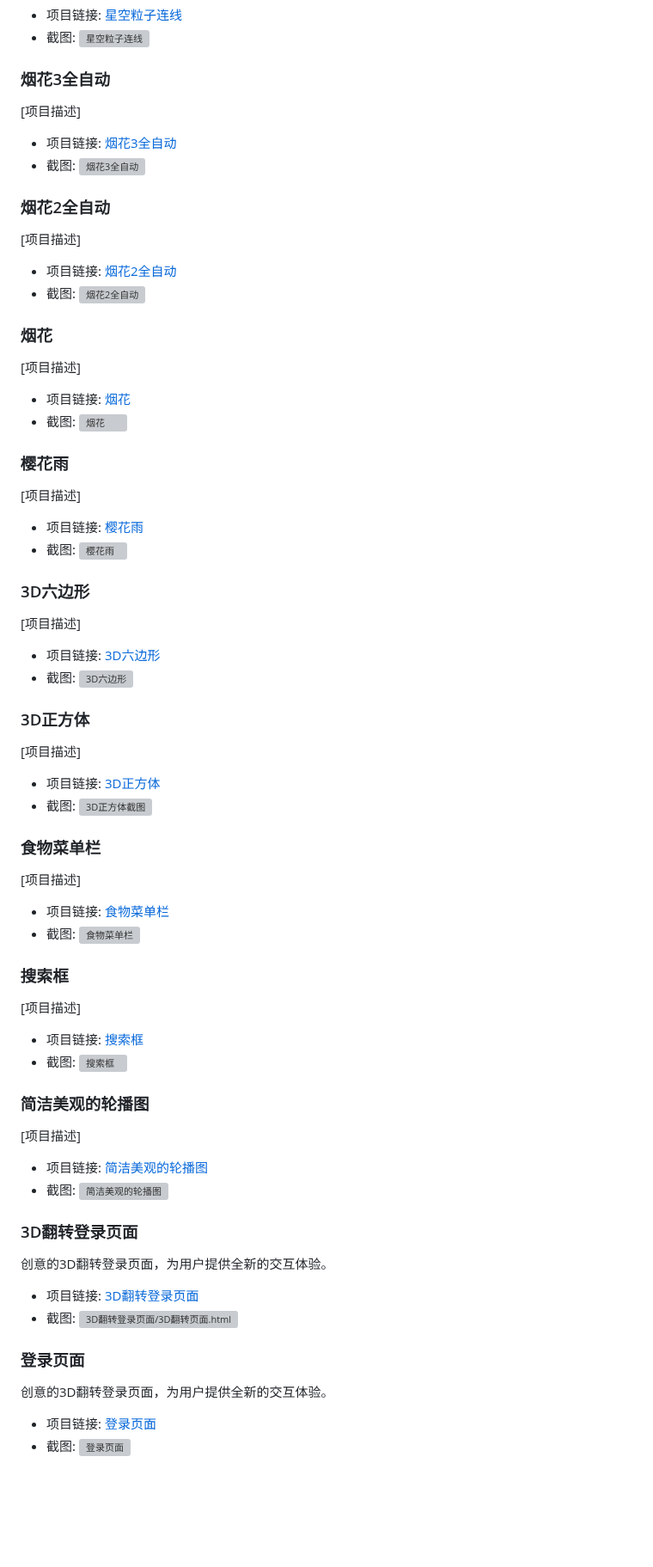
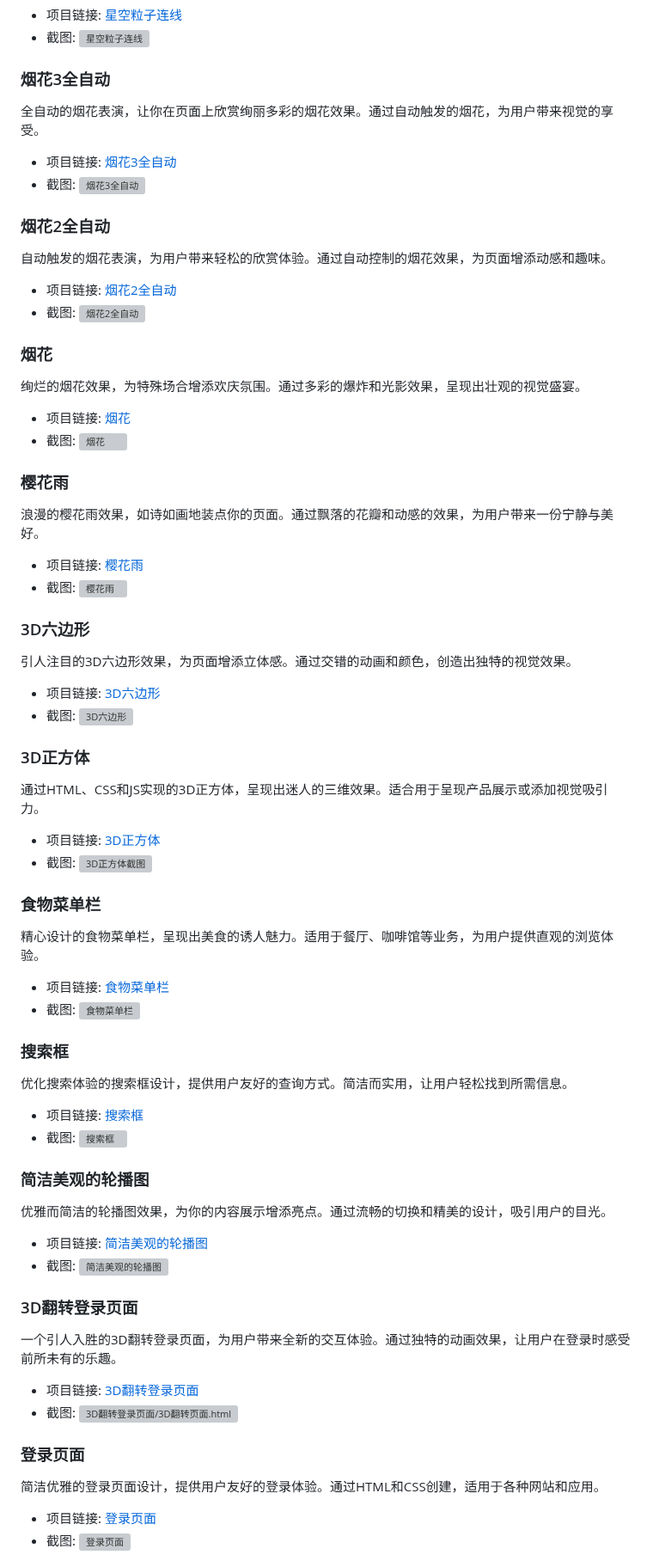
Before and after one commit to SLDragon-cx330/WebMagic-Creative-Collection-of-HTML5-CSS3-and-JS-Projects, a Markdown page: README.md, the part around one of its changes. Shown at 86% size. GitHub-like rendering; blank space fills up the shorter version; grey boxes are pictures that could not be loaded.

```diff
--- a/README.md
+++ b/README.md
@@ -91,77 +91,77 @@
 
 ### 烟花3全自动
 
-[项目描述]
+全自动的烟花表演，让你在页面上欣赏绚丽多彩的烟花效果。通过自动触发的烟花，为用户带来视觉的享受。
 
 - 项目链接: [烟花3全自动](https://sldragon-cx330.github.io/WebMagic-Creative-Collection-of-HTML5-CSS3-and-JS-Projects/%E7%83%9F%E8%8A%B13%E5%85%A8%E8%87%AA%E5%8A%A8/%E7%83%9F%E8%8A%B13%E5%85%A8%E8%87%AA%E5%8A%A8%E9%80%BC%E7%9C%9F.html)
 - 截图: ![烟花3全自动](https://img-blog.csdnimg.cn/059f3f6c67bf4a4e9ba95b58a3b4f971.gif)
 
 ### 烟花2全自动
 
-[项目描述]
+自动触发的烟花表演，为用户带来轻松的欣赏体验。通过自动控制的烟花效果，为页面增添动感和趣味。
 
 - 项目链接: [烟花2全自动](https://sldragon-cx330.github.io/WebMagic-Creative-Collection-of-HTML5-CSS3-and-JS-Projects/%E7%83%9F%E8%8A%B12%E5%85%A8%E8%87%AA%E5%8A%A8/%E7%83%9F%E8%8A%B12%E5%85%A8%E8%87%AA%E5%8A%A8.html)
 - 截图: ![烟花2全自动](https://img-blog.csdnimg.cn/7444c37557194e1f9d2f5a5e0625749b.gif)
 
 ### 烟花
 
-[项目描述]
+绚烂的烟花效果，为特殊场合增添欢庆氛围。通过多彩的爆炸和光影效果，呈现出壮观的视觉盛宴。
 
 - 项目链接: [烟花](https://sldragon-cx330.github.io/WebMagic-Creative-Collection-of-HTML5-CSS3-and-JS-Projects/%E7%83%9F%E8%8A%B1/%E7%83%9F%E8%8A%B1.html)
 - 截图: ![烟花](https://img-blog.csdnimg.cn/1edee6055fa448ce92528dc3d9122a59.gif)
 
 ### 樱花雨
 
-[项目描述]
+浪漫的樱花雨效果，如诗如画地装点你的页面。通过飘落的花瓣和动感的效果，为用户带来一份宁静与美好。
 
 - 项目链接: [樱花雨](https://sldragon-cx330.github.io/WebMagic-Creative-Collection-of-HTML5-CSS3-and-JS-Projects/%E6%A8%B1%E8%8A%B1%E9%9B%A8/%E6%A8%B1%E8%8A%B1%E4%B8%8B%E8%90%BD.html)
 - 截图: ![樱花雨](https://img-blog.csdnimg.cn/172c99b0df8947e194850eafb8d0f55c.gif)
 
 ### 3D六边形
 
-[项目描述]
+引人注目的3D六边形效果，为页面增添立体感。通过交错的动画和颜色，创造出独特的视觉效果。
 
 - 项目链接: [3D六边形](https://sldragon-cx330.github.io/WebMagic-Creative-Collection-of-HTML5-CSS3-and-JS-Projects/3D%E5%85%AD%E8%BE%B9%E5%BD%A2/3D%E5%85%AD%E8%BE%B9%E5%BD%A2.html)
 - 截图: ![3D六边形](https://img-blog.csdnimg.cn/4e4ff14ca73f459f9721fedff653cf67.gif)
 
 ### 3D正方体
 
-[项目描述]
+通过HTML、CSS和JS实现的3D正方体，呈现出迷人的三维效果。适合用于呈现产品展示或添加视觉吸引力。
 
 - 项目链接: [3D正方体](https://sldragon-cx330.github.io/WebMagic-Creative-Collection-of-HTML5-CSS3-and-JS-Projects/3D%E6%AD%A3%E6%96%B9%E4%BD%93/3D%E6%AD%A3%E6%96%B9%E5%BD%A2.html)
 - 截图: ![3D正方体截图](https://img-blog.csdnimg.cn/ec3a5cbd3ec94c33a66d44838e182050.gif)
 
 ### 食物菜单栏
 
-[项目描述]
+精心设计的食物菜单栏，呈现出美食的诱人魅力。适用于餐厅、咖啡馆等业务，为用户提供直观的浏览体验。
 
 - 项目链接: [食物菜单栏](https://sldragon-cx330.github.io/WebMagic-Creative-Collection-of-HTML5-CSS3-and-JS-Projects/%E9%A3%9F%E7%89%A9%E8%8F%9C%E5%8D%95%E6%A0%8F/%E9%A3%9F%E7%89%A9%E8%8F%9C%E5%8D%95%E6%A0%8F.html)
 - 截图: ![食物菜单栏](https://img-blog.csdnimg.cn/7d407dffa0f545d3a11982e218fecea9.gif)
 
 ### 搜索框
 
-[项目描述]
+优化搜索体验的搜索框设计，提供用户友好的查询方式。简洁而实用，让用户轻松找到所需信息。
 
 - 项目链接: [搜索框](https://sldragon-cx330.github.io/WebMagic-Creative-Collection-of-HTML5-CSS3-and-JS-Projects/%E6%90%9C%E7%B4%A2%E6%A1%86/%E6%90%9C%E7%B4%A2%E6%A1%86.html)
 - 截图: ![搜索框](https://img-blog.csdnimg.cn/692c10461a384b2383d1275720476667.gif)
 
 ### 简洁美观的轮播图
 
-[项目描述]
+优雅而简洁的轮播图效果，为你的内容展示增添亮点。通过流畅的切换和精美的设计，吸引用户的目光。
 
 - 项目链接: [简洁美观的轮播图](https://sldragon-cx330.github.io/WebMagic-Creative-Collection-of-HTML5-CSS3-and-JS-Projects/%E7%AE%80%E6%B4%81%E7%BE%8E%E8%A7%82%E7%9A%84%E8%BD%AE%E6%92%AD%E5%9B%BE/%E7%AE%80%E6%B4%81%E7%BE%8E%E8%A7%82%E7%9A%84%E8%BD%AE%E6%92%AD%E5%9B%BE.html)
 - 截图: ![简洁美观的轮播图](https://img-blog.csdnimg.cn/73a9e1c599bc49f1b67eec5ac5c9a221.gif)
 
 ### 3D翻转登录页面
 
-创意的3D翻转登录页面，为用户提供全新的交互体验。
+一个引人入胜的3D翻转登录页面，为用户带来全新的交互体验。通过独特的动画效果，让用户在登录时感受前所未有的乐趣。
 
 - 项目链接: [3D翻转登录页面](https://sldragon-cx330.github.io/WebMagic-Creative-Collection-of-HTML5-CSS3-and-JS-Projects/3D%E7%BF%BB%E8%BD%AC%E7%99%BB%E5%BD%95%E9%A1%B5%E9%9D%A2/3D%E7%BF%BB%E8%BD%AC%E9%A1%B5%E9%9D%A2.html)
 - 截图: ![3D翻转登录页面/3D翻转页面.html](https://img-blog.csdnimg.cn/1e4082ae459b499ab44b7df6c24c2693.gif)
 
 ### 登录页面
 
-创意的3D翻转登录页面，为用户提供全新的交互体验。
+简洁优雅的登录页面设计，提供用户友好的登录体验。通过HTML和CSS创建，适用于各种网站和应用。
 
 - 项目链接: [登录页面](https://sldragon-cx330.github.io/WebMagic-Creative-Collection-of-HTML5-CSS3-and-JS-Projects/%E7%99%BB%E5%BD%95%E9%A1%B5%E9%9D%A2/%E7%99%BB%E5%BD%95%E9%A1%B5%E9%9D%A2.html)
 - 截图: ![登录页面](https://img-blog.csdnimg.cn/0bb2fa19678f40c2b0e73c98a97e34b2.png)
```
Also changed, not shown: other parts of README.md (+20 -20 lines).
